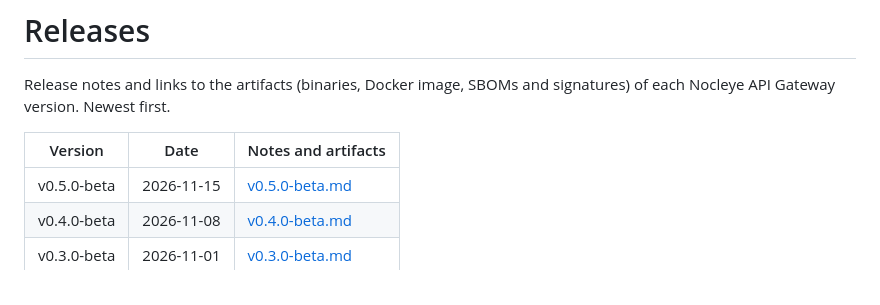
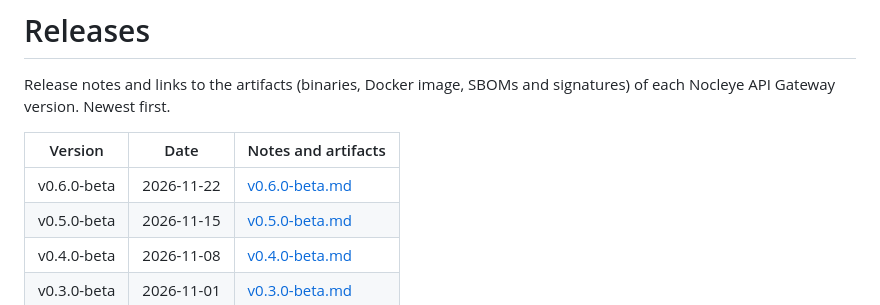
Before and after one commit to nocleye/api-gateway, a Markdown page: releases/README.md, the part around the change. Drawn GitHub-style.

```diff
--- a/releases/README.md
+++ b/releases/README.md
@@ -4,6 +4,7 @@ Release notes and links to the artifacts (binaries, Docker image, SBOMs and sign
 
 | Version | Date | Notes and artifacts |
 |---|---|---|
+| v0.6.0-beta | 2026-11-22 | [v0.6.0-beta.md](v0.6.0-beta.md) |
 | v0.5.0-beta | 2026-11-15 | [v0.5.0-beta.md](v0.5.0-beta.md) |
 | v0.4.0-beta | 2026-11-08 | [v0.4.0-beta.md](v0.4.0-beta.md) |
 | v0.3.0-beta | 2026-11-01 | [v0.3.0-beta.md](v0.3.0-beta.md) |
```
Also changed, not shown: README.md (+2 -1 lines), lab/README.md (+10 -12 lines), releases/v0.6.0-beta.md (added, +60 -0 lines), lab/screenshot.png, 6 other files.
